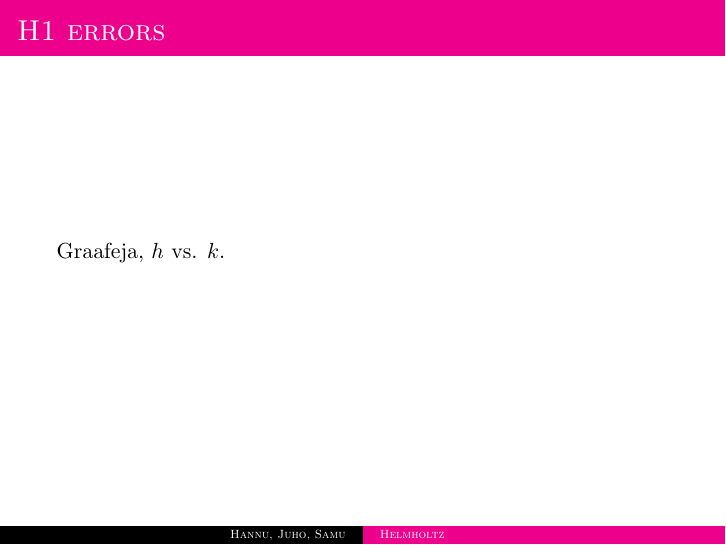
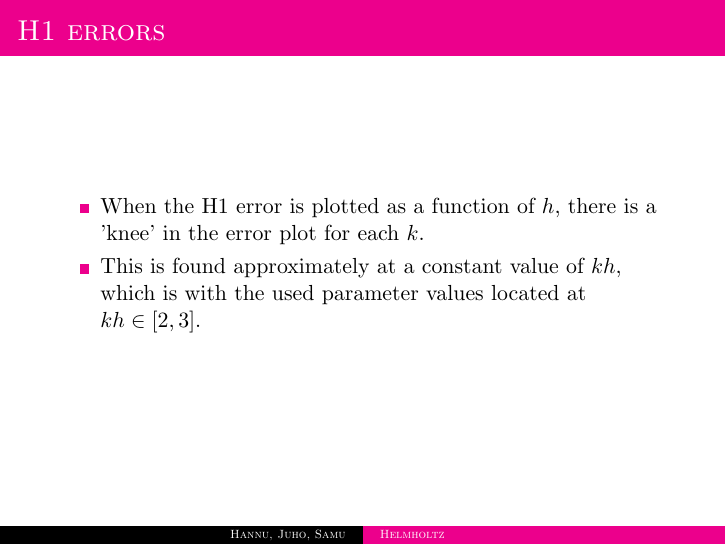
Before and after one commit to errai-/fem-projekti, LaTeX slides (materiaaleja/esitys.tex): page 8 of 9. Compiled offline with pdfLaTeX.

Commit message:
More things in the slides.

```diff
--- a/materiaaleja/esitys.tex
+++ b/materiaaleja/esitys.tex
@@ -113,7 +113,11 @@ $(\nabla u, \nabla v)_{\Omega} - k^2(u, v)_{\Omega} + ik(u, v)_{\partial \Omega}
 \end{frame}
 
 \begin{frame}{H1 errors}
- Graafeja, $h$ vs. $k$.
+ \begin{itemize}
+  \item When the H1 error is plotted as a function of $h$, there is a 'knee' in the error plot for each $k$.
+  \item This is found approximately at a constant value of $kh$, which is with the used parameter values located at $kh \in [2,3]$.
+ \end{itemize}
+
 \end{frame}
 
 \begin{frame}{Conclusions}
```
